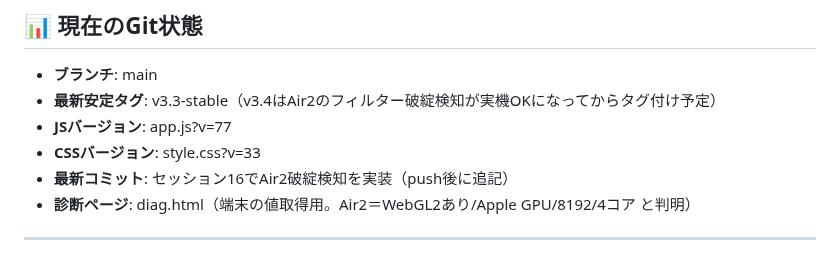
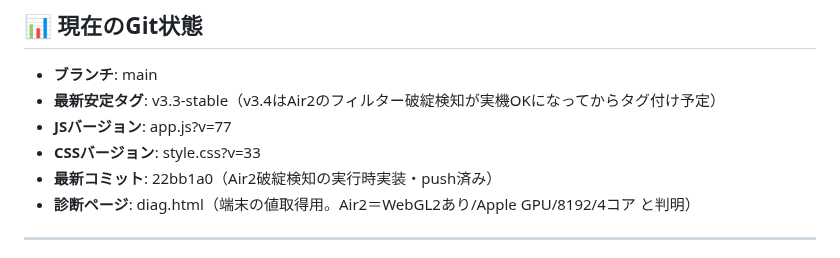
Before and after one commit to iitsubu-cloud/comchat, a Markdown page: SESSION_SUMMARY.md, the part around the change. Drawn GitHub-style.

Commit message:
docs: セッション16記録にコミットハッシュ追記
Co-Authored-By: Claude Opus 4.8 <noreply@anthropic.com>

```diff
--- a/SESSION_SUMMARY.md
+++ b/SESSION_SUMMARY.md
@@ -321,7 +321,7 @@
 - **最新安定タグ**: v3.3-stable（v3.4はAir2のフィルター破綻検知が実機OKになってからタグ付け予定）
 - **JSバージョン**: app.js?v=77
 - **CSSバージョン**: style.css?v=33
-- **最新コミット**: セッション16でAir2破綻検知を実装（push後に追記）
+- **最新コミット**: 22bb1a0（Air2破綻検知の実行時実装・push済み）
 - **診断ページ**: diag.html（端末の値取得用。Air2＝WebGL2あり/Apple GPU/8192/4コア と判明）
 
 ---
```
